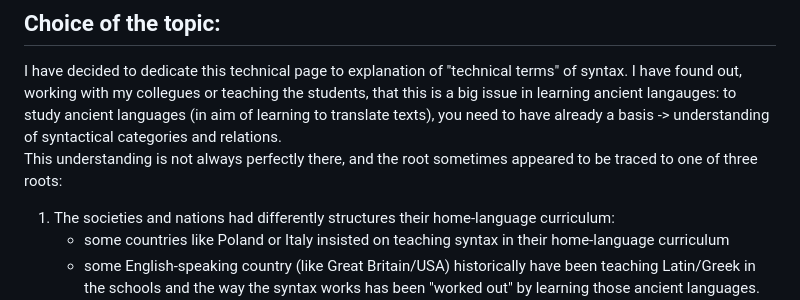
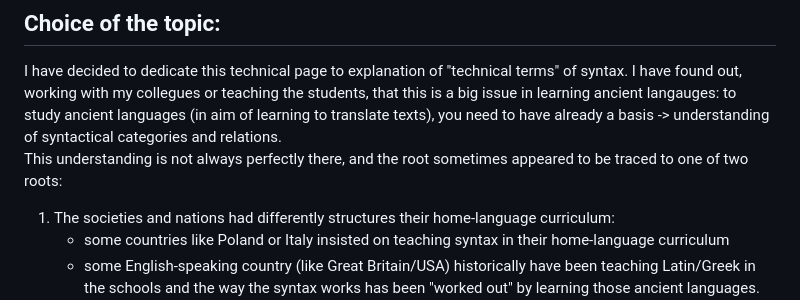
Before and after one commit to DrenTey/CCf-CertProj-03-DocumentationP, a Markdown page: README.md, the part around the change. Rendered like a GitHub page.

```diff
--- a/README.md
+++ b/README.md
@@ -23,7 +23,7 @@ The link: https://drentey.github.io/
 
 ## Choice of the topic:
 I have decided to dedicate this technical page to explanation of "technical terms" of syntax. I have found out, working with my collegues or teaching the students, that this is a big issue in learning ancient langauges: to study ancient languages (in aim of learning to translate texts), you need to have already a basis -> understanding of syntactical categories and relations.
-This understanding is not always perfectly there, and the root sometimes appeared to be traced to one of three roots:
+This understanding is not always perfectly there, and the root sometimes appeared to be traced to one of two roots:
 1. The societies and nations had differently structures their home-language curriculum:
    - some countries like Poland or Italy insisted on teaching syntax in their home-language curriculum
    - some English-speaking country (like Great Britain/USA) historically have been teaching Latin/Greek in the schools and the way the syntax works has been "worked out" by learning those ancient languages. With the disappearence of Latin/Greek from school curriculum, the teaching of syntax could get lost.
```
